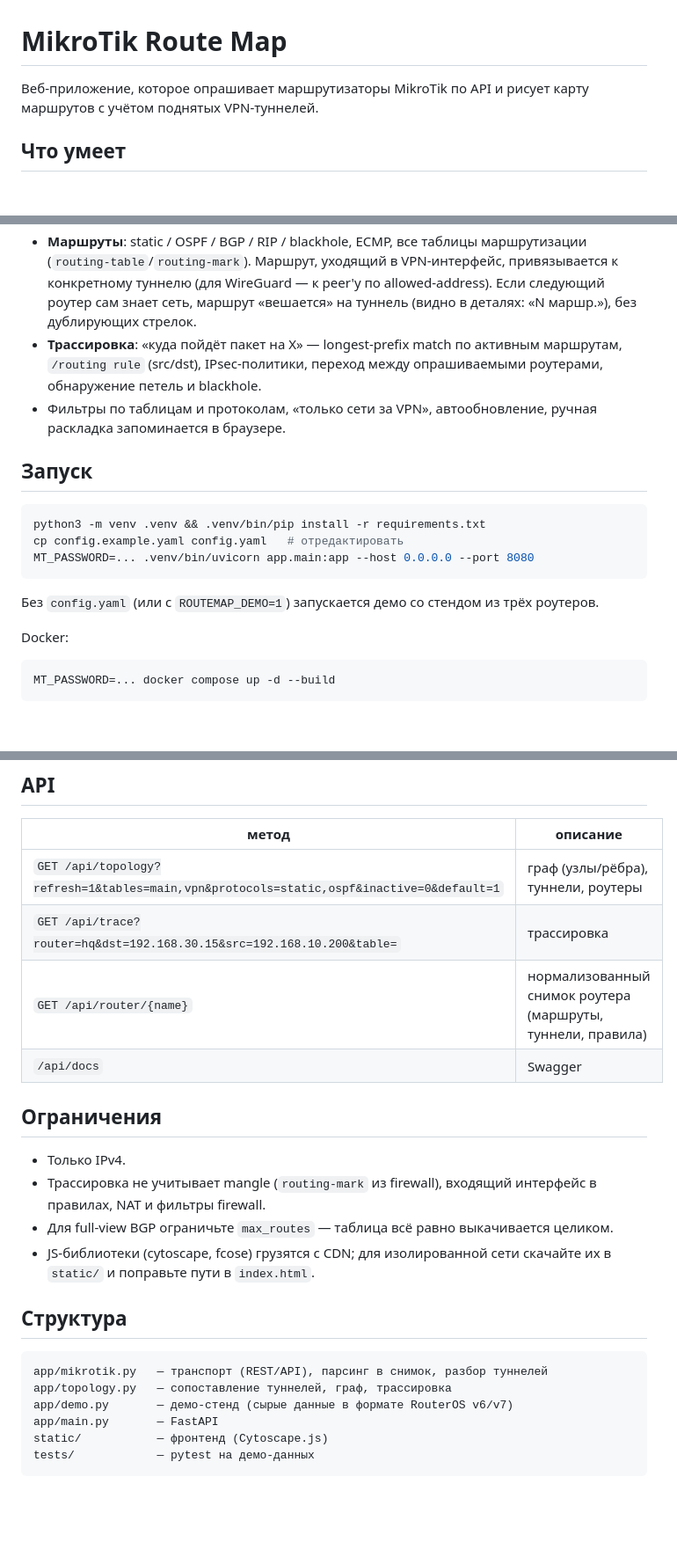
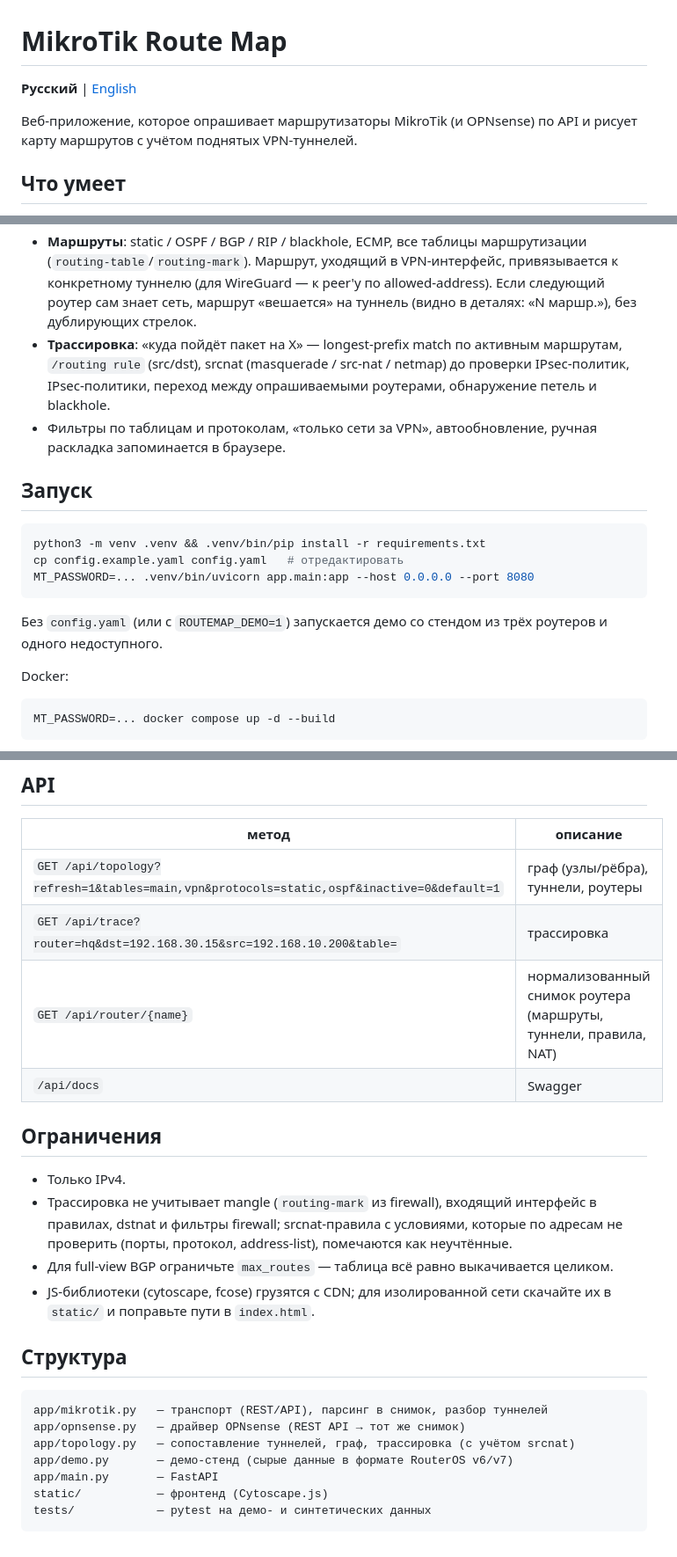
Before and after one commit to Sharptop77/routemap, a Markdown page: README.md, 3 parts joined by grey strips. Shown at 88% size. Drawn GitHub-style; blank space fills up the shorter version.

Commit message:
docs: add English README, sync Russian README with srcnat and OPNsense
Co-Authored-By: Claude Opus 5.5 <noreply@anthropic.com>

````diff
--- a/README.md
+++ b/README.md
@@ -1,6 +1,8 @@
 # MikroTik Route Map
 
-Веб-приложение, которое опрашивает маршрутизаторы MikroTik по API и рисует карту маршрутов
+**Русский** | [English](README.en.md)
+
+Веб-приложение, которое опрашивает маршрутизаторы MikroTik (и OPNsense) по API и рисует карту маршрутов
 с учётом поднятых VPN-туннелей.
 
 ## Что умеет
@@ -16,7 +18,7 @@
   Маршрут, уходящий в VPN-интерфейс, привязывается к конкретному туннелю (для WireGuard — к peer'у по allowed-address).
   Если следующий роутер сам знает сеть, маршрут «вешается» на туннель (видно в деталях: «N маршр.»), без дублирующих стрелок.
 - **Трассировка**: «куда пойдёт пакет на X» — longest-prefix match по активным маршрутам, `/routing rule`
-  (src/dst), IPsec-политики, переход между опрашиваемыми роутерами, обнаружение петель и blackhole.
+  (src/dst), srcnat (masquerade / src-nat / netmap) до проверки IPsec-политик, IPsec-политики, переход между опрашиваемыми роутерами, обнаружение петель и blackhole.
 - Фильтры по таблицам и протоколам, «только сети за VPN», автообновление, ручная раскладка запоминается в браузере.
 
 ## Запуск
@@ -27,7 +29,7 @@ cp config.example.yaml config.yaml   # отредактировать
 MT_PASSWORD=... .venv/bin/uvicorn app.main:app --host 0.0.0.0 --port 8080
 ```
 
-Без `config.yaml` (или с `ROUTEMAP_DEMO=1`) запускается демо со стендом из трёх роутеров.
+Без `config.yaml` (или с `ROUTEMAP_DEMO=1`) запускается демо со стендом из трёх роутеров и одного недоступного.
 
 Docker:
 
@@ -69,13 +71,14 @@ MT_PASSWORD=... docker compose up -d --build
 |---|---|
 | `GET /api/topology?refresh=1&tables=main,vpn&protocols=static,ospf&inactive=0&default=1` | граф (узлы/рёбра), туннели, роутеры |
 | `GET /api/trace?router=hq&dst=192.168.30.15&src=192.168.10.200&table=` | трассировка |
-| `GET /api/router/{name}` | нормализованный снимок роутера (маршруты, туннели, правила) |
+| `GET /api/router/{name}` | нормализованный снимок роутера (маршруты, туннели, правила, NAT) |
 | `/api/docs` | Swagger |
 
 ## Ограничения
 
 - Только IPv4.
-- Трассировка не учитывает mangle (`routing-mark` из firewall), входящий интерфейс в правилах, NAT и фильтры firewall.
+- Трассировка не учитывает mangle (`routing-mark` из firewall), входящий интерфейс в правилах, dstnat и фильтры firewall;
+  srcnat-правила с условиями, которые по адресам не проверить (порты, протокол, address-list), помечаются как неучтённые.
 - Для full-view BGP ограничьте `max_routes` — таблица всё равно выкачивается целиком.
 - JS-библиотеки (cytoscape, fcose) грузятся с CDN; для изолированной сети скачайте их в `static/` и поправьте пути в `index.html`.
 
@@ -83,9 +86,10 @@ MT_PASSWORD=... docker compose up -d --build
 
 ```
 app/mikrotik.py   — транспорт (REST/API), парсинг в снимок, разбор туннелей
-app/topology.py   — сопоставление туннелей, граф, трассировка
+app/opnsense.py   — драйвер OPNsense (REST API → тот же снимок)
+app/topology.py   — сопоставление туннелей, граф, трассировка (с учётом srcnat)
 app/demo.py       — демо-стенд (сырые данные в формате RouterOS v6/v7)
 app/main.py       — FastAPI
 static/           — фронтенд (Cytoscape.js)
-tests/            — pytest на демо-данных
+tests/            — pytest на демо- и синтетических данных
 ```
````
Also changed, not shown: README.en.md (added, +98 -0 lines).
